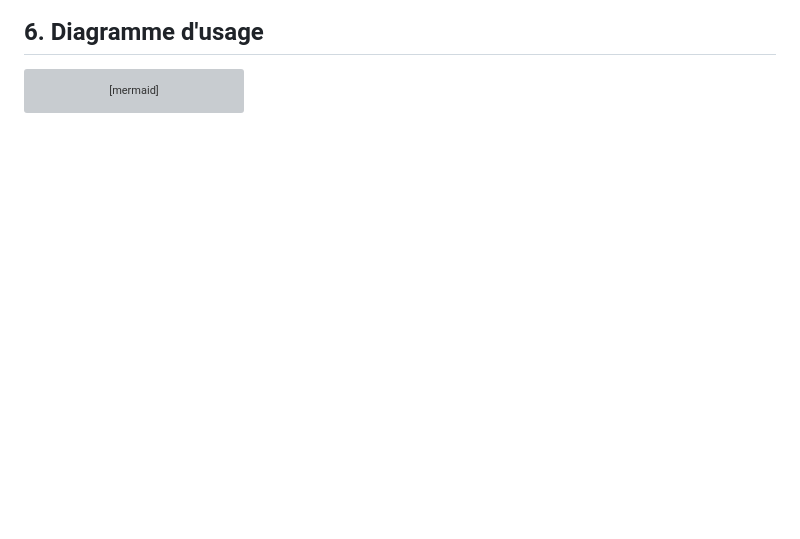
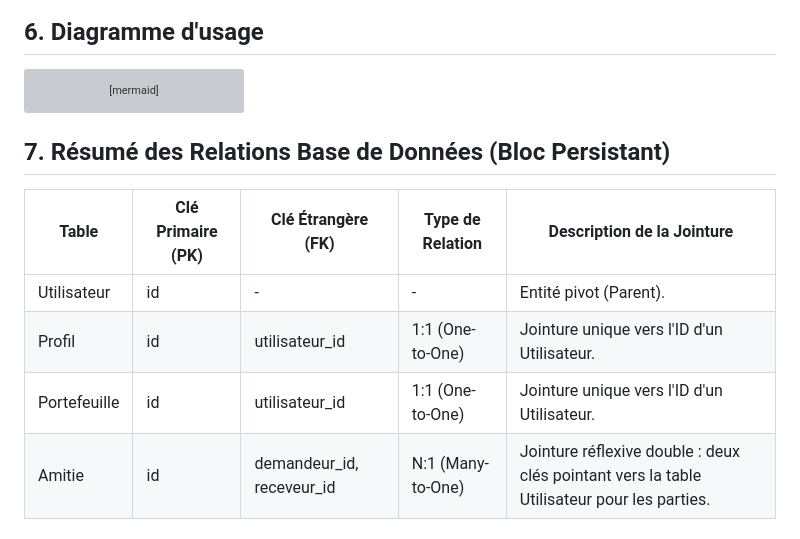
Before and after one commit to athos0x10/poker_2026, a Markdown page: README.md, the part around one of its changes. Drawn GitHub-style; blank space fills up the shorter version; grey boxes are pictures that could not be loaded.

Commit message:
chore: changement de l'archi et ajout du résumé de la BDD

````diff
--- a/README.md
+++ b/README.md
@@ -244,3 +242,12 @@ flowchart LR
     UC5 -. "<< extends >>" .-> UC4
     UC6 -. "<< extends >>" .-> UC4
 ```
+
+## 7. Résumé des Relations Base de Données (Bloc Persistant)
+
+| Table         | Clé Primaire (PK) | Clé Étrangère (FK)             | Type de Relation        | Description de la Jointure                                                                 |
+|--------------|-------------------|--------------------------------|-------------------------|--------------------------------------------------------------------------------------------|
+| Utilisateur  | id                | -                              | -                       | Entité pivot (Parent).                                                                     |
+| Profil       | id                | utilisateur_id                 | 1:1 (One-to-One)        | Jointure unique vers l'ID d'un Utilisateur.                                                |
+| Portefeuille | id                | utilisateur_id                 | 1:1 (One-to-One)        | Jointure unique vers l'ID d'un Utilisateur.                                                |
+| Amitie       | id                | demandeur_id, receveur_id      | N:1 (Many-to-One)       | Jointure réflexive double : deux clés pointant vers la table Utilisateur pour les parties. |
````
Also changed, not shown: other parts of README.md (+3 -5 lines).
